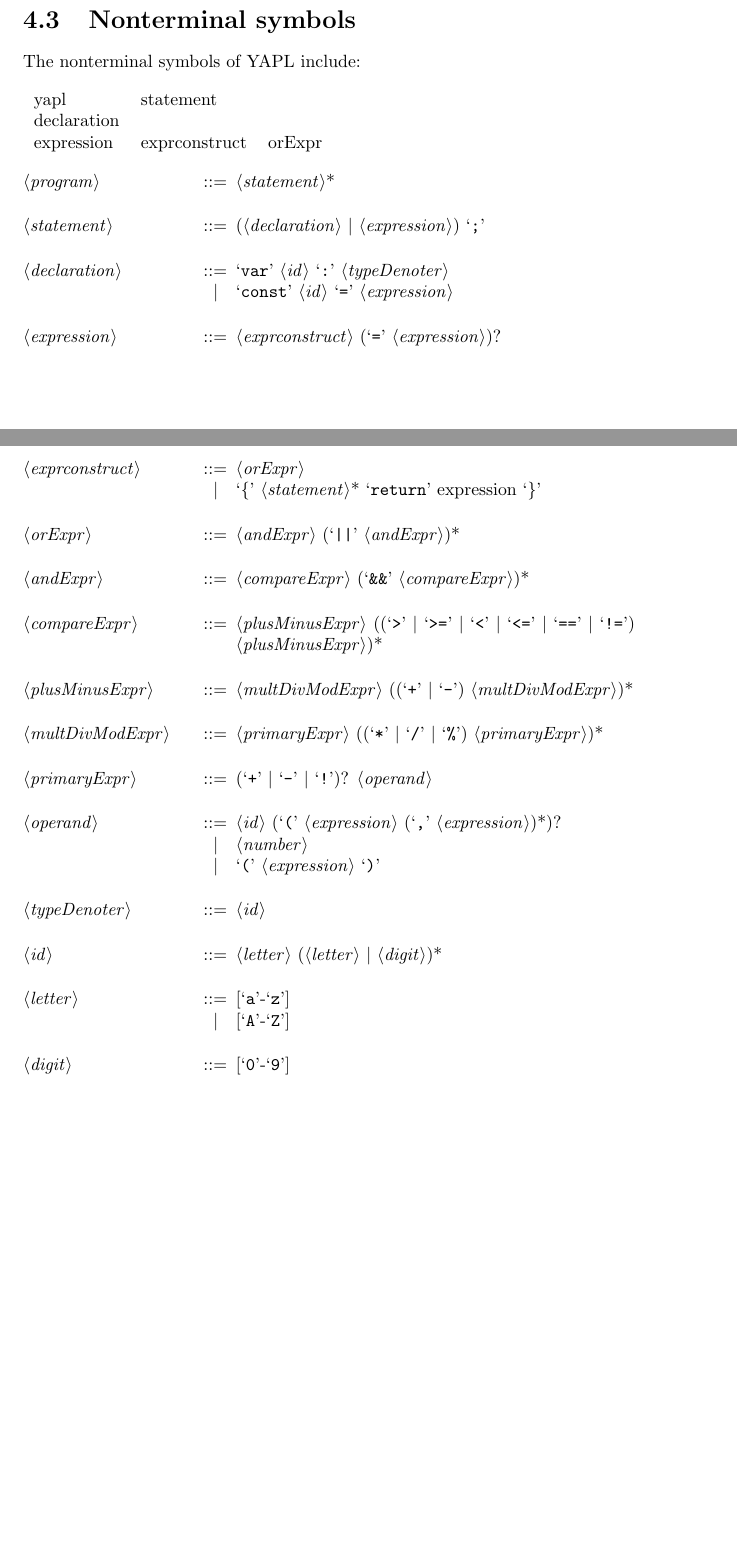
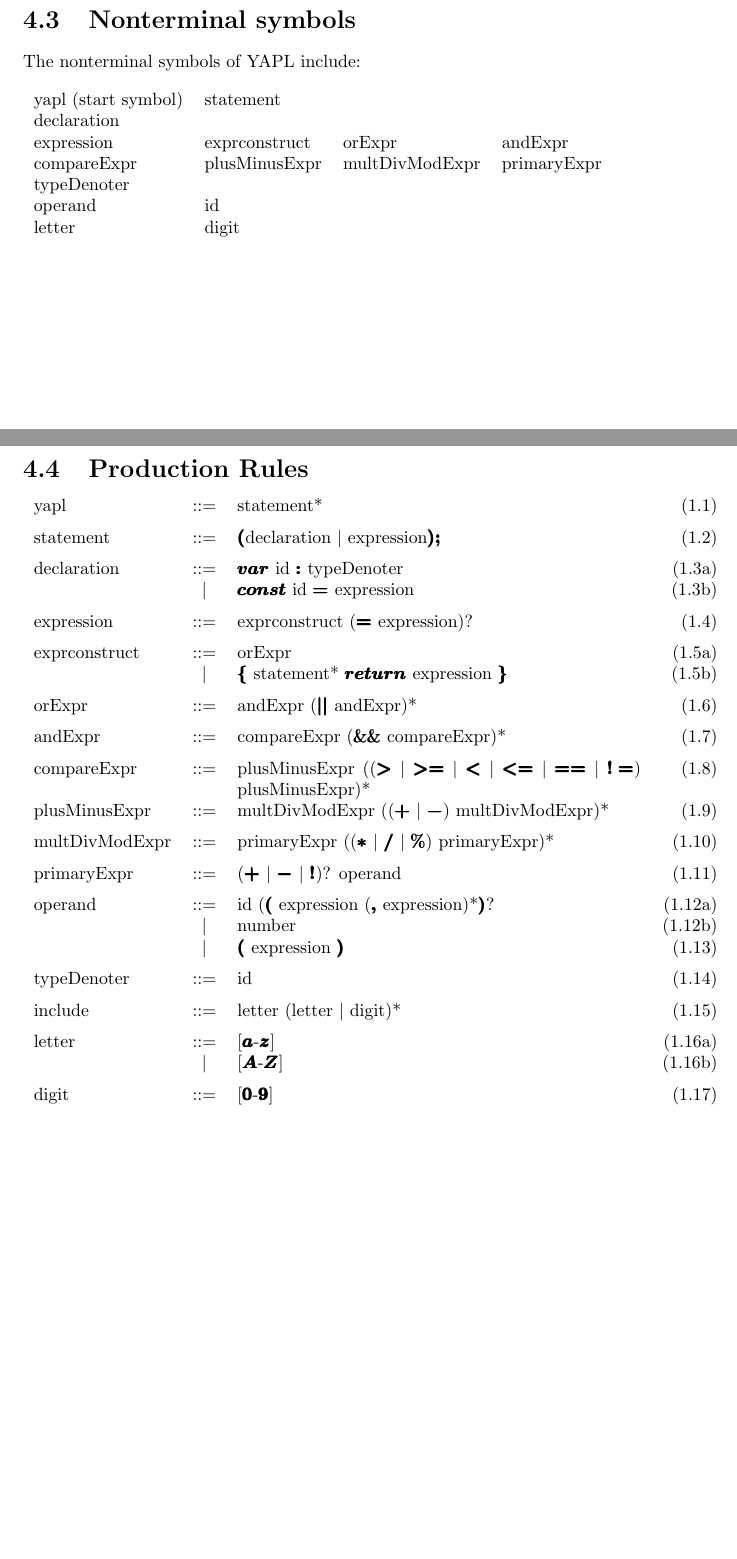
Before and after one commit to besuikerd/yapl, a LaTeX document (report/main.tex, which reads report/text/grammar.tex): two parts of pages 6 and 7 of 14, joined at a grey line, cut so that both start at the same text. Compiled offline with pdfLaTeX.

Commit message:
Grammar bewerkt

```diff
--- a/report/main.tex
+++ b/report/main.tex
@@ -4,6 +4,10 @@
 \usepackage{appendix}
 \usepackage{syntax}
 \usepackage{listings}
+\usepackage{amsmath}
+\usepackage{bm}
+
+\newcommand{\Bold}[1]{$\pmb{\bm{#1}}$}
 
 \title{
 	Yet Another Programming Language \\
--- a/report/text/grammar.tex
+++ b/report/text/grammar.tex
@@ -22,49 +22,38 @@ var	&	const	&	return	&	if	&	then		&	else		&	while	&	do	&	end \\
 \section{Nonterminal symbols}
 The nonterminal symbols of YAPL include:\\\\
 \begin{tabular}{llll}
-yapl			&	statement		&			&		\\
-declaration	&					&			&		\\
-expression	&	exprconstruct	&	orExpr	&		\\
-
+yapl	 (start symbol)		&	statement		&					&		\\
+declaration					&					&					&		\\
+expression					&	exprconstruct	&	orExpr			&	andExpr	\\
+compareExpr					&	plusMinusExpr	&	multDivModExpr	&	primaryExpr	\\
+typeDenoter					&					&					&		\\
+operand						&	id				&					&		\\
+letter						&	digit			&					&		\\
 \end{tabular}
 
-\begin{grammar}
-
-<program>			::= <statement>*
-
-<statement>			::= (<declaration> | <expression>) `;'
-
-<declaration>		::= `var' <id> `:' <typeDenoter>
-\alt					`const' <id> `=' <expression>
-
-<expression>		::= <exprconstruct> (`=' <expression>)?
-
-<exprconstruct>		::= <orExpr>
-\alt					`\{' <statement>* `return' expression `\}'
-
-<orExpr>			::=	<andExpr> (`||' <andExpr>)*
-
-<andExpr>			::= <compareExpr> (`&&' <compareExpr>)*
-
-<compareExpr>		::= <plusMinusExpr> ((`\>' | `\>=' | `<' | `<=' | `==' | `!=') <plusMinusExpr>)*
-
-<plusMinusExpr>		::= <multDivModExpr> ((`+' | `-') <multDivModExpr>)*
-
-<multDivModExpr>	::= <primaryExpr> ((`*' | `/' | `\%') <primaryExpr>)*
-
-<primaryExpr>		::= (`+' | `-' | `!')? <operand>
-
-<operand>			::= <id> (`(' <expression> (`,' <expression>)*)?
-\alt					<number>
-\alt					`(' <expression> `)'
-
-<typeDenoter>		::= <id>
-
-<id>				::= <letter> (<letter> | <digit>)*
-
-<letter>			::= [`a'-`z']
-\alt					[`A'-`Z']
-
-<digit>				::= [`0'-`9']
-
-\end{grammar}
+\section{Production Rules}
+\def \rulespace {0.2cm}
+\begin{tabular}{lcp{8cm}r}
+yapl				&	::=		&	statement*														&	(1.1)	\\[\rulespace]
+statement			&	::= 	&	\Bold{(}declaration $\mid$ expression\Bold{) ;} 							&	(1.2)	\\[\rulespace]
+declaration			&	::= 	&	\Bold{var} id \Bold{:} typeDenoter										&	(1.3a)	\\
+					&	$\mid$	&	\Bold{const} id \Bold{=} expression										&	(1.3b)	\\[\rulespace]
+expression			&	::= 	&	exprconstruct (\Bold{=} expression)?									&	(1.4)	\\[\rulespace]
+exprconstruct		&	::= 	&	orExpr															&	(1.5a)	\\
+					&	$\mid$	&	\Bold{\{} statement* \Bold{return} expression \Bold{\}}						&	(1.5b)	\\[\rulespace]
+orExpr				&	::=		&	andExpr (\Bold{\mid\mid} andExpr)*									&	(1.6)	\\[\rulespace]
+andExpr				&	::= 	&	compareExpr (\Bold{\&\&} compareExpr)*								&	(1.7)	\\[\rulespace]
+compareExpr			&	::= 	&	plusMinusExpr ((\Bold{>} $\mid$ \Bold{>=} $\mid$ \Bold{<} $\mid$
+									\Bold{<=} $\mid$ \Bold{==} $\mid$ \Bold{!=}) plusMinusExpr)*					&	(1.8)	\\[\rulespace]
+plusMinusExpr		&	::= 	&	multDivModExpr ((\Bold{+} $\mid$ \Bold{-}) multDivModExpr)*				&	(1.9)	\\[\rulespace]
+multDivModExpr		&	::= 	&	primaryExpr ((\Bold{*} $\mid$ \Bold{/} $\mid$ \Bold{\%}) primaryExpr)*			&	(1.10)	\\[\rulespace]
+primaryExpr			&	::= 	&	(\Bold{+} $\mid$ \Bold{-} $\mid$ \Bold{!})? operand							&	(1.11)	\\[\rulespace]
+operand				&	::= 	&	id (\Bold{(} expression (\Bold{,} expression)*\Bold{)}?							&	(1.12a)	\\
+					&	$\mid$	&	number															&	(1.12b)	\\
+					&	$\mid$	&	\Bold{(} expression \Bold{)}												&	(1.13)	\\[\rulespace]
+typeDenoter			&	::= 	&	id																&	(1.14)	\\[\rulespace]
+include				&	::= 	&	letter (letter $\mid$ digit)*									&	(1.15)	\\[\rulespace]
+letter				&	::= 	&	[\Bold{a}-\Bold{z}] 														&	(1.16a)	\\
+					&	$\mid$	&	[\Bold{A}-\Bold{Z}]														&	(1.16b)	\\[\rulespace]
+digit				&	::= 	&	[\Bold{0}-\Bold{9}]														&	(1.17)	\\[\rulespace]
+\end{tabular}
```
Also changed, not shown: report/main.pdf, report/text/grammar.tex (8 more changed lines).
